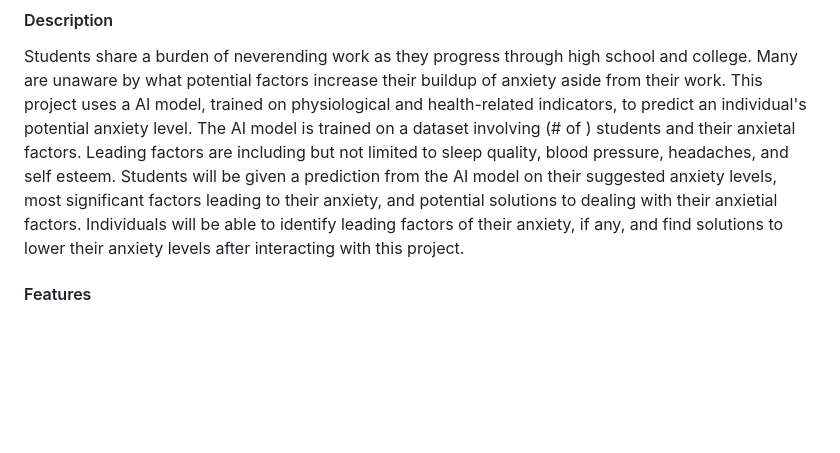
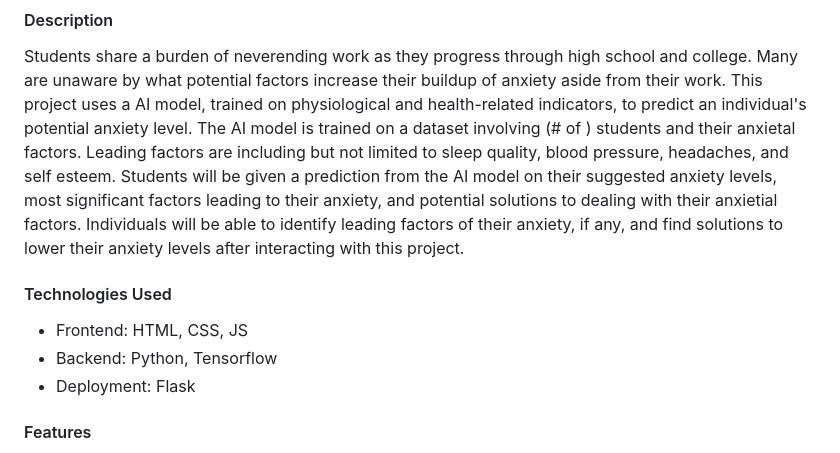
Before and after one commit to josh-nguyen-dev/AnxietyPredictor, a Markdown page: README.md, the part around the change. Rendered like a GitHub page; blank space fills up the shorter version.

Commit message:
add tech stack

```diff
--- a/README.md
+++ b/README.md
@@ -2,6 +2,11 @@
 #### Video Demo: [AnxietySense Demo](https://youtu.be/rs99ADWoksM)
 #### Description
 Students share a burden of neverending work as they progress through high school and college. Many are unaware by what potential factors increase their buildup of anxiety aside from their work. This project uses a AI model, trained on physiological and health-related indicators, to predict an individual's potential anxiety level. The AI model is trained on a dataset involving (# of ) students and their anxietal factors. Leading factors are including but not limited to sleep quality, blood pressure, headaches, and self esteem. Students will be given a prediction from the AI model on their suggested anxiety levels, most significant factors leading to their anxiety, and potential solutions to dealing with their anxietial factors. Individuals will be able to identify leading factors of their anxiety, if any, and find solutions to lower their anxiety levels after interacting with this project.
+
+#### Technologies Used
+- Frontend:  HTML, CSS, JS
+- Backend: Python, Tensorflow
+- Deployment: Flask
 
 #### Features
 - 15+ anxiety factors to consider
```
